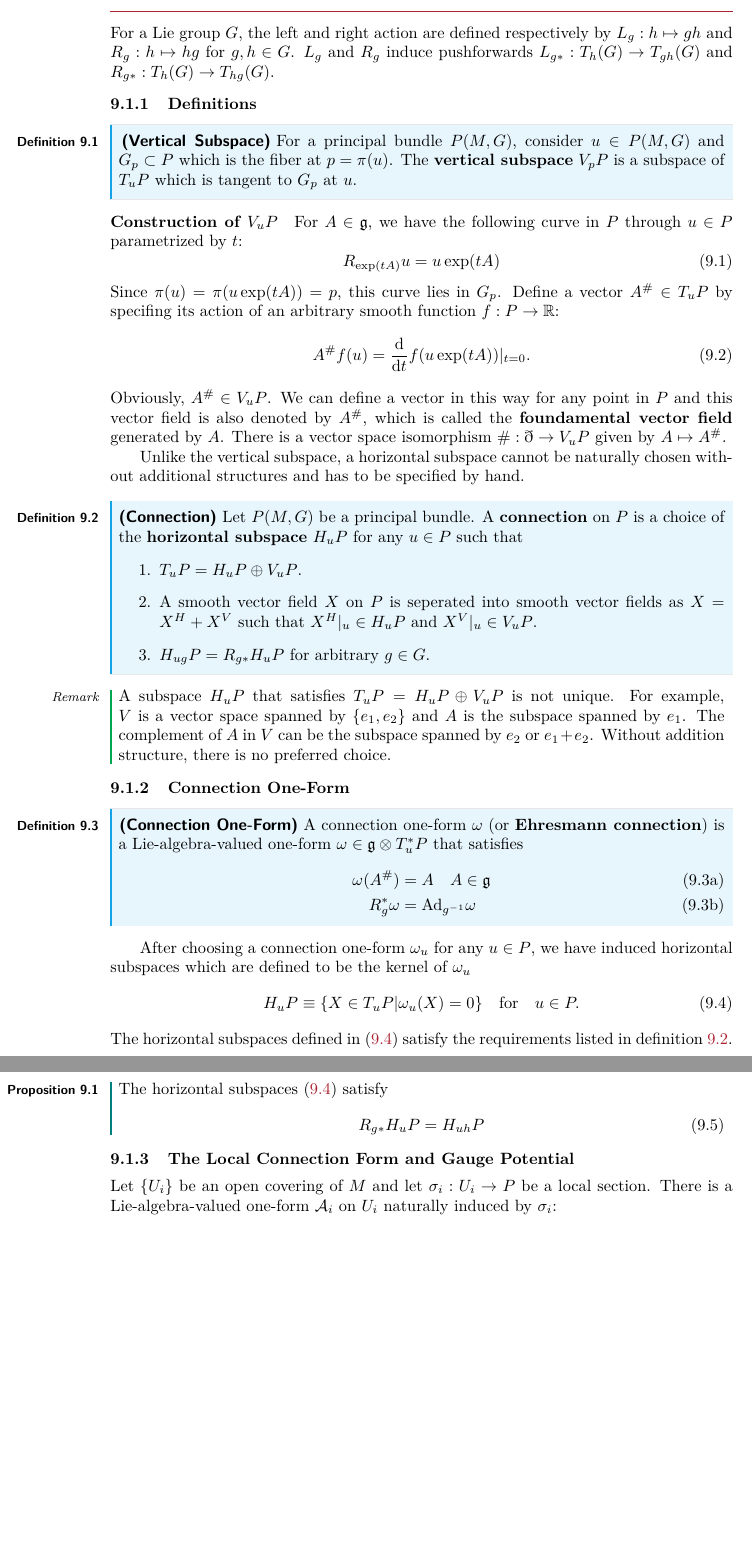
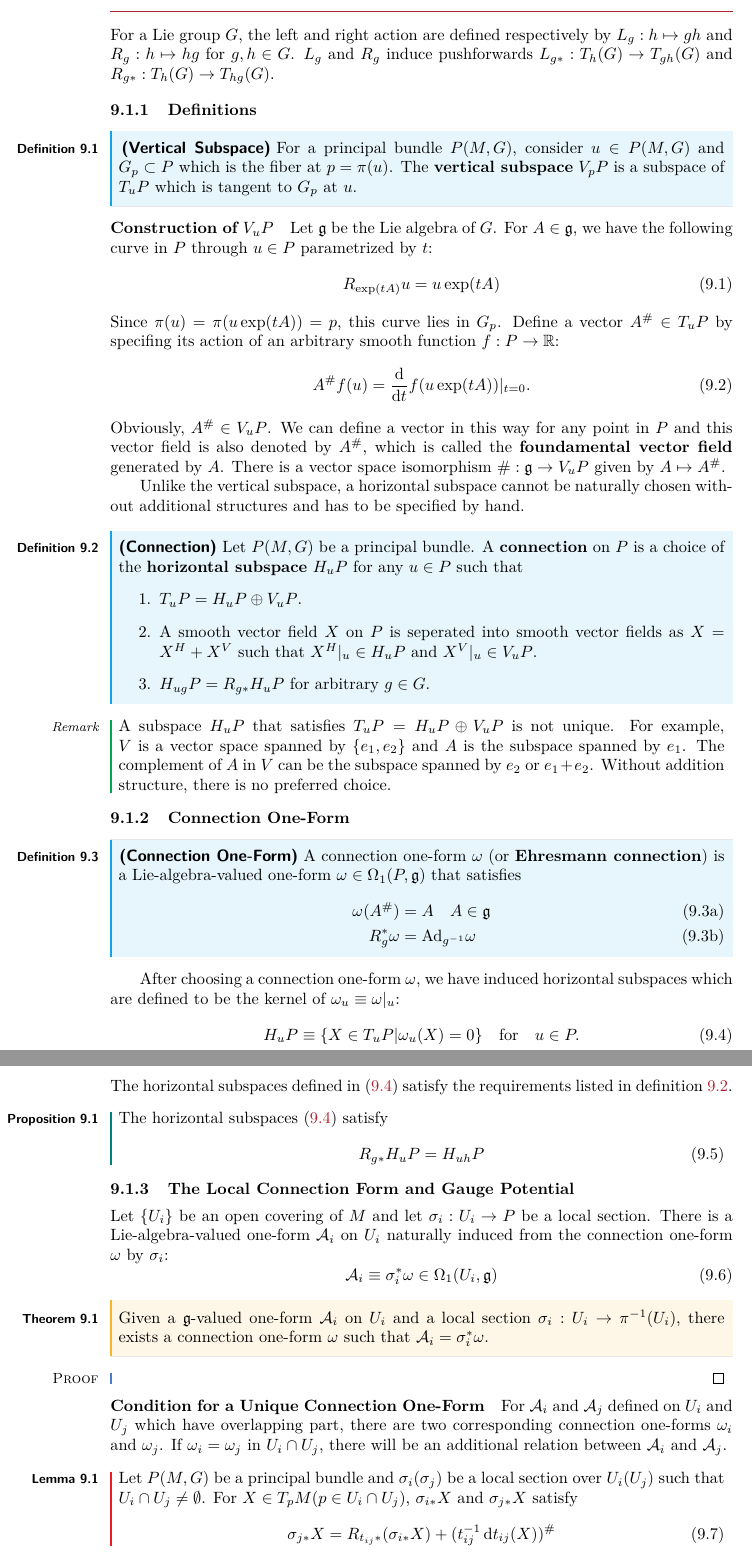
Before and after one commit to Zhou-Shangjie/Topology-and-Geometry, a LaTeX document (Topology and Geometry.tex): two parts of pages 62 and 63 of 64, joined at a grey line, cut so that both start at the same text, the shorter picture padded with empty space. Compiled offline with pdfLaTeX.

Commit message:
writing local connection form

```diff
--- a/Topology and Geometry.tex
+++ b/Topology and Geometry.tex
@@ -2752,6 +2752,7 @@ $L_g$ and $R_g$ induce pushforwards $L_{g\ast}:T_h(G)\to T_{gh}(G)$ and $R_{g\as
     The \textbf{vertical subspace} $V_p P$ is a subspace of $T_u P$ which is tangent to $G_p$ at $u$.
 \end{definition}
 \paragraph{Construction of $V_u P$}
+Let $\mathfrak{g}$ be the Lie algebra of $G$.
 For $A\in\mathfrak{g}$, we have the following curve in $P$ through $u\in P$ parametrized by $t$:
 \begin{equation}
     R_{\exp(tA)}u=u\exp(tA)
@@ -2763,7 +2764,7 @@ Define a vector $A^\#\in T_u P$ by specifing its action of an arbitrary smooth f
 \end{equation}
 Obviously, $A^\#\in V_u P$.
 We can define a vector in this way for any point in $P$ and this vector field is also denoted by $A^\#$, which is called the \textbf{foundamental vector field} generated by $A$.
-There is a vector space isomorphism $\#:\mathbb{g}\to V_u P$ given by $A\mapsto A^\#$.
+There is a vector space isomorphism $\#:\mathfrak{g}\to V_u P$ given by $A\mapsto A^\#$.
 
 
 Unlike the vertical subspace, a horizontal subspace cannot be naturally chosen without additional structures and has to be specified by hand.
@@ -2786,7 +2787,7 @@ Unlike the vertical subspace, a horizontal subspace cannot be naturally chosen w
 \subsubsection{Connection One-Form}
 
 \begin{definition}[Connection One-Form]
-    A connection one-form $\omega$ (or \textbf{Ehresmann connection}) is a Lie-algebra-valued one-form $\omega\in\mathfrak{g}\otimes T_u^\ast P$ that satisfies
+    A connection one-form $\omega$ (or \textbf{Ehresmann connection}) is a Lie-algebra-valued one-form $\omega\in\Omega_1(P,\mathfrak{g})$ that satisfies
     \begin{subequations}
         \begin{align}
             \omega(A^\#)&=A\quad A\in\mathfrak{g}\\
@@ -2794,7 +2795,7 @@ Unlike the vertical subspace, a horizontal subspace cannot be naturally chosen w
         \end{align}
     \end{subequations}
 \end{definition}
-After choosing a connection one-form $\omega_u$ for any $u\in P$, we have induced horizontal subspaces which are defined to be the kernel of $\omega_u$
+After choosing a connection one-form $\omega$, we have induced horizontal subspaces which are defined to be the kernel of $\omega_u\equiv\omega\vert_u$:
 \begin{equation}\label{eq:connectiononeform_horizontal}
     H_u P\equiv\{X\in T_u P\vert \omega_{u}(X)=0\}\qfor u\in P.
 \end{equation}
@@ -2808,7 +2809,29 @@ The horizontal subspaces defined in \eqref{eq:connectiononeform_horizontal} sati
 
 \subsubsection{The Local Connection Form and Gauge Potential}
 Let $\{U_i\}$ be an open covering of $M$ and let $\sigma_i:U_i\to P$ be a local section.
-There is a Lie-algebra-valued one-form $\mathcal{A}_i$ on $U_i$ naturally induced by $\sigma_i$:
+There is a Lie-algebra-valued one-form $\mathcal{A}_i$ on $U_i$ naturally induced from the connection one-form $\omega$ by $\sigma_i$:
 \begin{equation}
-    \mathcal{A}_i\equiv\sigma_i^\ast\omega
+    \mathcal{A}_i\equiv\sigma_i^\ast\omega\in\Omega_1(U_i,\mathfrak{g})
 \end{equation}
+
+
+\begin{theorem}
+    Given a $\mathfrak{g}$-valued one-form $\mathcal{A}_i$ on $U_i$ and a local section $\sigma_i:U_i\to\pi^{-1}(U_i)$, there exists a connection one-form $\omega$ such that $\mathcal{A}_i=\sigma_i^{\ast}\omega$.
+\end{theorem}
+\begin{proof}
+
+\end{proof}
+
+\paragraph{Condition for a Unique Connection One-Form}
+For $\mathcal{A}_i$ and $\mathcal{A}_j$ defined on $U_i$ and $U_j$ which have overlapping part, there are two corresponding connection one-forms $\omega_i$ and $\omega_j$.
+If $\omega_i=\omega_j$ in $U_i\cap U_j$, there will be an additional relation between $\mathcal{A}_i$ and $\mathcal{A}_j$.
+\begin{lemma}
+    Let $P(M,G)$ be a principal bundle and $\sigma_i (\sigma_j)$ be a local section over $U_i(U_j)$ such that $U_i\cap U_j\neq\emptyset$.
+    For $X\in T_p M (p\in U_i\cap U_j)$, $\sigma_{i\ast}X$ and $\sigma_{j\ast}X$ satisfy
+    \begin{equation}\label{eq:connection_oneform_unique1}
+        \sigma_{j\ast}X=R_{t_{ij}\ast}(\sigma_{i\ast}X)+(t_{ij}^{-1}\dd{t_{ij}(X)})^\#
+    \end{equation}
+\end{lemma}
+\begin{proof}
+
+\end{proof}
```
Also changed, not shown: Topology and Geometry.tex (5 more changed lines).
